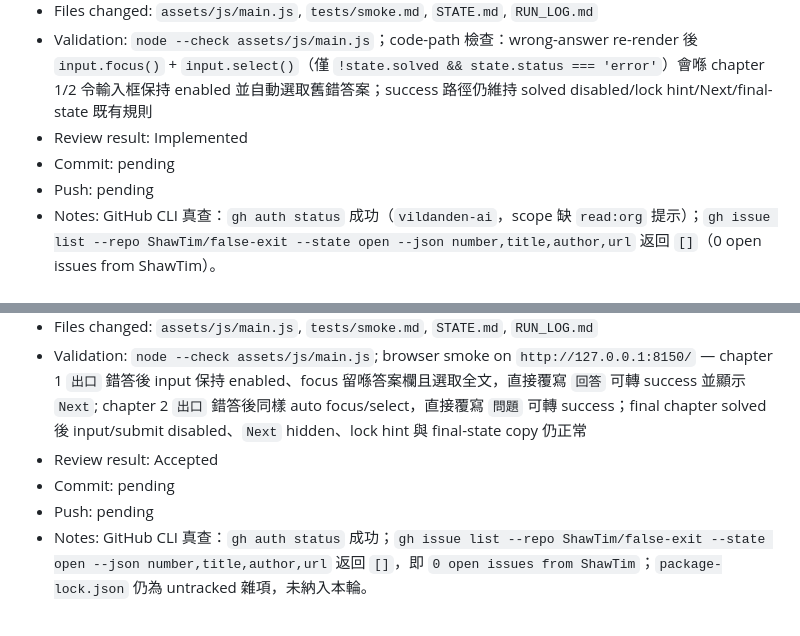
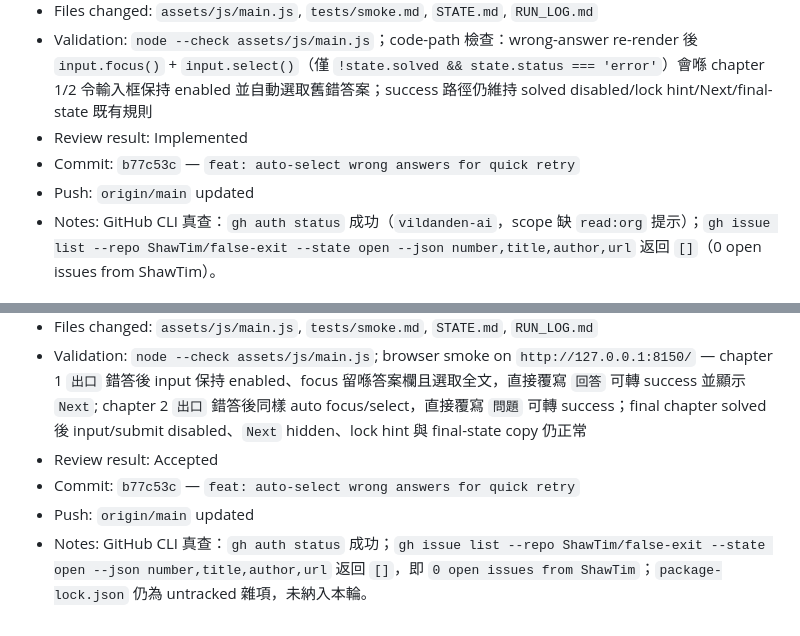
Before and after one commit to ShawTim/false-exit, a Markdown page: RUN_LOG.md, 2 parts joined by grey strips. Drawn GitHub-style.

Commit message:
docs: sync run log for quick retry change

```diff
--- a/RUN_LOG.md
+++ b/RUN_LOG.md
@@ -252,8 +252,8 @@ Append one section per run.
 - Files changed: `assets/js/main.js`, `tests/smoke.md`, `STATE.md`, `RUN_LOG.md`
 - Validation: `node --check assets/js/main.js`；code-path 檢查：wrong-answer re-render 後 `input.focus()` + `input.select()`（僅 `!state.solved && state.status === 'error'`）會喺 chapter 1/2 令輸入框保持 enabled 並自動選取舊錯答案；success 路徑仍維持 solved disabled/lock hint/Next/final-state 既有規則
 - Review result: Implemented
-- Commit: pending
-- Push: pending
+- Commit: `b77c53c` — `feat: auto-select wrong answers for quick retry`
+- Push: `origin/main` updated
 - Notes: GitHub CLI 真查：`gh auth status` 成功（`vildanden-ai`，scope 缺 `read:org` 提示）；`gh issue list --repo ShawTim/false-exit --state open --json number,title,author,url` 返回 `[]`（0 open issues from ShawTim）。
 
 ## 2026-03-26 08:00 HKT — 無限任砌兄弟（兄）
@@ -263,6 +263,6 @@ Append one section per run.
 - Files changed: `assets/js/main.js`, `tests/smoke.md`, `STATE.md`, `RUN_LOG.md`
 - Validation: `node --check assets/js/main.js`; browser smoke on `http://127.0.0.1:8150/` — chapter 1 `出口` 錯答後 input 保持 enabled、focus 留喺答案欄且選取全文，直接覆寫 `回答` 可轉 success 並顯示 `Next`; chapter 2 `出口` 錯答後同樣 auto focus/select，直接覆寫 `問題` 可轉 success；final chapter solved 後 input/submit disabled、`Next` hidden、lock hint 與 final-state copy 仍正常
 - Review result: Accepted
-- Commit: pending
-- Push: pending
+- Commit: `b77c53c` — `feat: auto-select wrong answers for quick retry`
+- Push: `origin/main` updated
 - Notes: GitHub CLI 真查：`gh auth status` 成功；`gh issue list --repo ShawTim/false-exit --state open --json number,title,author,url` 返回 `[]`，即 `0 open issues from ShawTim`；`package-lock.json` 仍為 untracked 雜項，未納入本輪。
```
